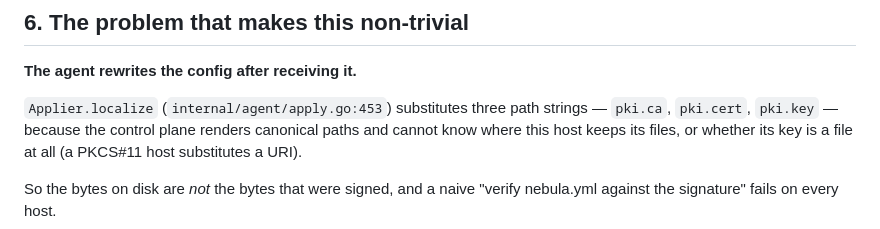
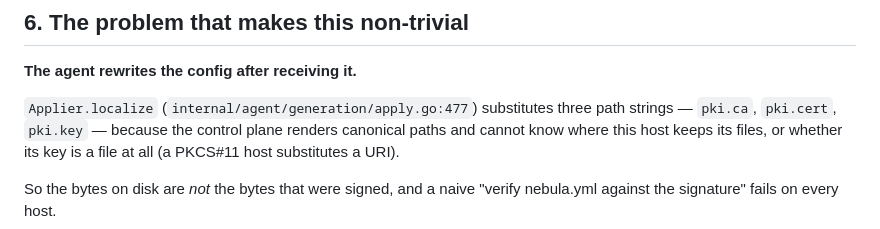
Before and after one commit to griffithind/orbit, a Markdown page: docs/config-integrity.md, the part around the change. Drawn GitHub-style.

```diff
--- a/docs/config-integrity.md
+++ b/docs/config-integrity.md
@@ -148,7 +148,7 @@ produce identical bytes.
 
 **The agent rewrites the config after receiving it.**
 
-`Applier.localize` (`internal/agent/apply.go:453`) substitutes three path
+`Applier.localize` (`internal/agent/generation/apply.go:477`) substitutes three path
 strings — `pki.ca`, `pki.cert`, `pki.key` — because the control plane renders
 canonical paths and cannot know where this host keeps its files, or whether its
 key is a file at all (a PKCS#11 host substitutes a URI).
```
Also changed, not shown: docs/diagnostics.md (+1 -1 lines).
